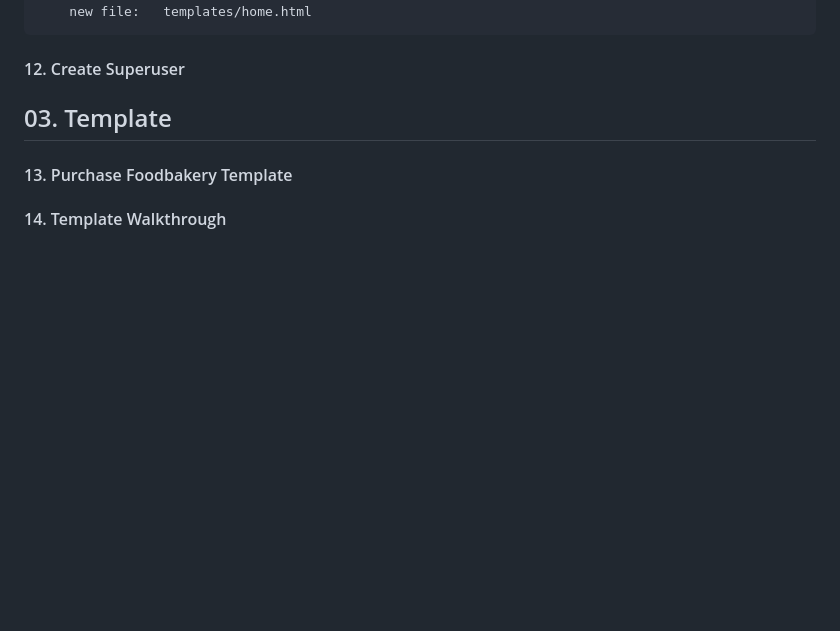
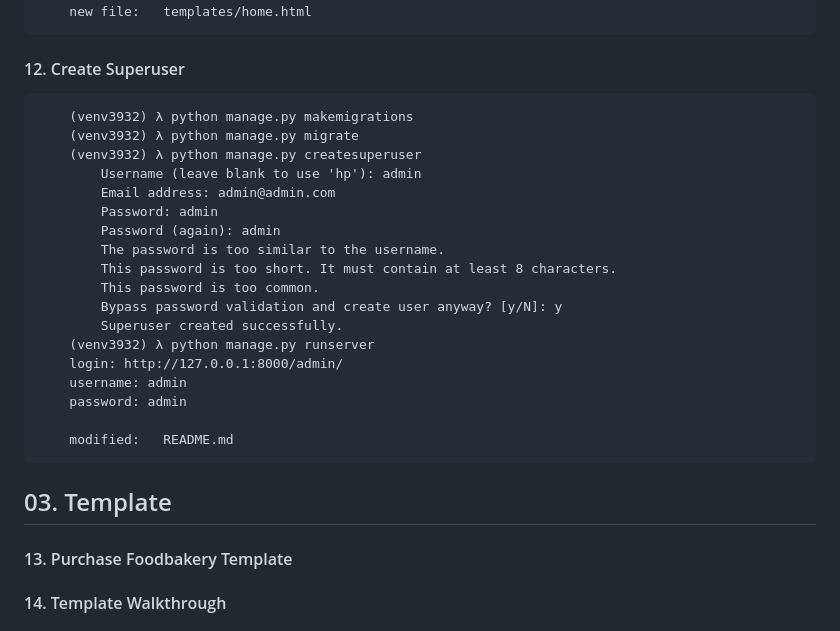
Before and after one commit to gurnitha/django-multivendor-restaurant, a Markdown page: README.md, the part around the change. Rendered like a GitHub page; blank space fills up the shorter version.

Commit message:
12. Create Superuser

```diff
--- a/README.md
+++ b/README.md
@@ -92,6 +92,24 @@ Udemy link: https://www.udemy.com/course/python-django-real-world-project-multi-
 
 #### 12. Create Superuser
 
+		(venv3932) λ python manage.py makemigrations
+		(venv3932) λ python manage.py migrate
+		(venv3932) λ python manage.py createsuperuser
+			Username (leave blank to use 'hp'): admin
+			Email address: admin@admin.com
+			Password: admin
+			Password (again): admin
+			The password is too similar to the username.
+			This password is too short. It must contain at least 8 characters.
+			This password is too common.
+			Bypass password validation and create user anyway? [y/N]: y
+			Superuser created successfully.
+		(venv3932) λ python manage.py runserver
+		login: http://127.0.0.1:8000/admin/
+		username: admin
+		password: admin
+
+        modified:   README.md
 
 
 ## 03. Template
```
